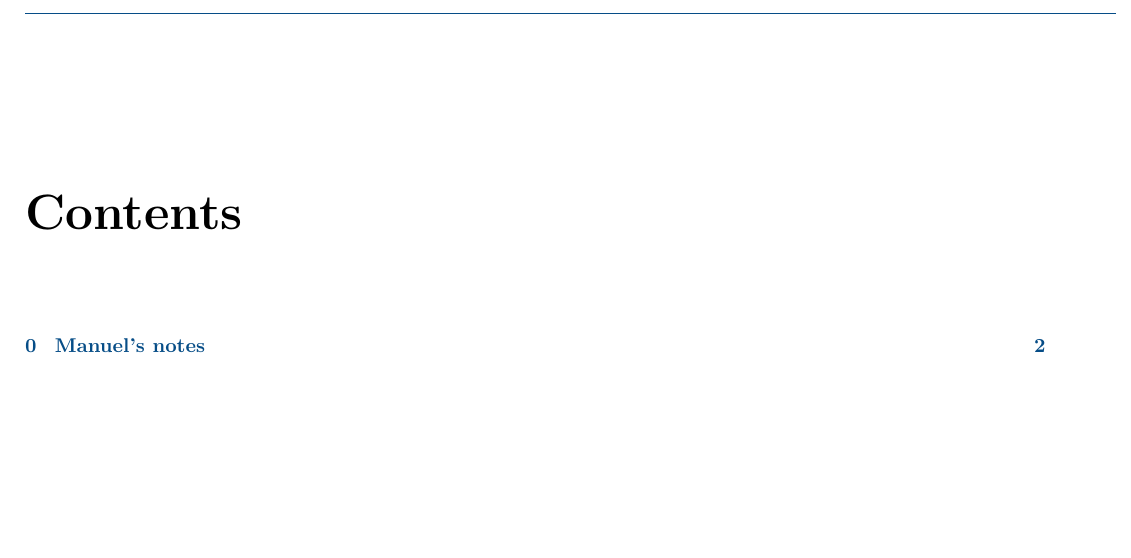
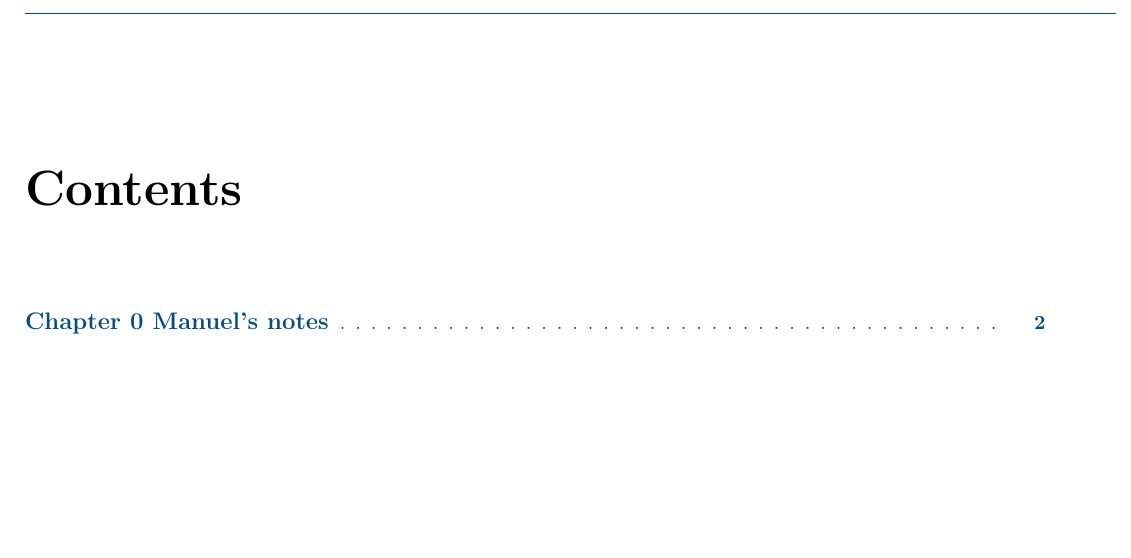
Before and after one commit to MathManuelHinz/Scientifc-Computing-2, a LaTeX book (notes.tex, which reads preamble.tex): part of page 2 of 3, cut so that both start at the same text. Compiled offline with pdfLaTeX.

Commit message:
color scheme update

```diff
--- a/preamble.tex
+++ b/preamble.tex
@@ -7,7 +7,6 @@
 \usepackage{amssymb}
 \usepackage{amsfonts}
 \usepackage{mathtools}
-\usepackage{hyperref}
 \usepackage{ dsfont }
 \usepackage[most]{tcolorbox}
 \usepackage{tikz}
@@ -20,6 +19,13 @@
 \usepackage{xhfill}
 \usepackage{mparhack}
 \usepackage{pagecolor}
+\usepackage{titlesec}
+\usepackage{sectsty}
+\usepackage{tocloft}
+\usepackage{lastpage}
+\usepackage{fancyhdr}
+\usepackage{tocloft}
+\usepackage{hyperref}
 
 \definecolor{mygray}{RGB}{239,240,241}
 \definecolor{mycolor}{RGB}{6,77,135}
@@ -37,11 +43,13 @@
   bmargin=2cm % height of foot note space
 }
 \graphicspath{ {./figures/} }
+\setlength{\cftchapnumwidth}{2.25cm}
+\renewcommand{\cftchappresnum}{\chaptername\ }
 
-\usepackage{lastpage}
-\usepackage{fancyhdr}
 
 \pagestyle{fancy}
+
+\renewcommand{\headrule}{\color{mycolor}\hrulefill}
 
 \newlength\FHoffset
 \setlength\FHoffset{1cm}
@@ -66,11 +74,10 @@
 }
 \renewcommand\headrule{\color{mycolor}\vskip-.7\baselineskip\copy\FHline}
 
-
 \renewcommand{\chaptermark}[1]{\markboth{#1}{#1}}
 \fancyhead[R]{}
 \fancyhead[L]{}
-\fancyhead[C]{\hspace{3.25cm}\chaptername\ \thechapter\ --\ \leftmark}
+\fancyhead[C]{\hspace{3.25cm}\color{mycolor}\chaptername\ \thechapter\ --\ \leftmark}
 \fancyfoot[L]{Page \thepage \hspace{1pt} of \pageref{LastPage}}
 \fancyfoot[C]{}
 
@@ -115,19 +123,38 @@
     colorlinks=true, %set true if you want colored links
     linktoc=all,     %set to all if you want both sections and subsections linked
     linkcolor=mycolor,  %choose some color if you want links to stand out
-    linkbordercolor=mycolor
+    linkbordercolor=mycolor,
+    urlcolor=mycolor
 }
+
+\titleformat{\chapter}[display]
+  {\normalfont\bfseries\flushleft\color{mycolor}}{\Huge\chaptertitlename\ \thechapter:}{0pt}{\Huge}
+\titleformat{\section}[hang]
+  {\color{mycolor}}{}{0pt}{}
+
+\sectionfont{\color{mycolor}}
+
+
+\renewcommand{\cftchapfont}{\color{mycolor}\large\bfseries}
+\renewcommand{\cftsecfont}{\color{mycolor}}
+\renewcommand{\cftsubsecfont}{\color{mycolor}}
+\renewcommand{\cftsubsubsecfont}{\color{mycolor}}
+
+\renewcommand{\cftchapleader}{\color{mycolor}     \cftdotfill{\cftsecdotsep}}
+\renewcommand{\cftsecleader}{\color{mycolor}     \cftdotfill{\cftsecdotsep}}
+\renewcommand{\cftsubsecleader}{\color{mycolor} \cftdotfill{\cftsecdotsep}}
+\renewcommand{\cftsubsubsecleader}{\color{mycolor} \cftdotfill{\cftsecdotsep}}
 
 
 \newcommand{\beginlecture}[2]{\noindent\xrfill[0.7ex]{1pt}Start of lecture #1 (#2)\xrfill[0.7ex]{1pt}\newline}
 \newcommand{\includeproblem}[2]{
 \begin{tcolorbox}[enhanced,breakable,
-	title=Problem #1]
+	title=Problem #1,frame style={color=mycolor}]
 	\input{#2}
 \end{tcolorbox}}
 \newcommand{\includesolution}[2]{
 \begin{tcolorbox}[enhanced,breakable,
-	title=Solution #1]
+	title=Solution #1,frame style={color=mycolor}]
 	\input{#2}
 \end{tcolorbox}}
 
```
Also changed, not shown: notes.pdf, preamble.tex (3 more changed lines).
